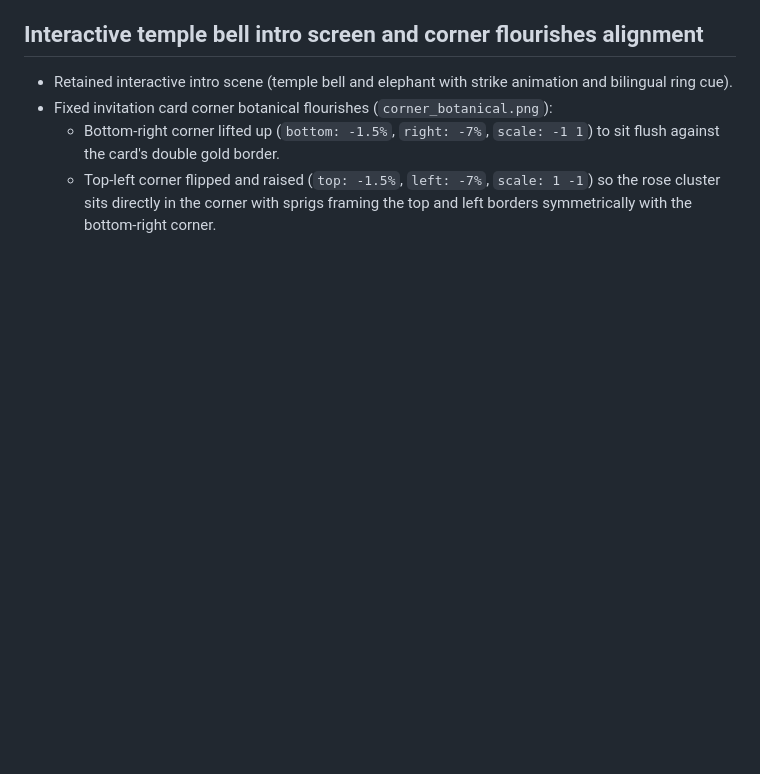
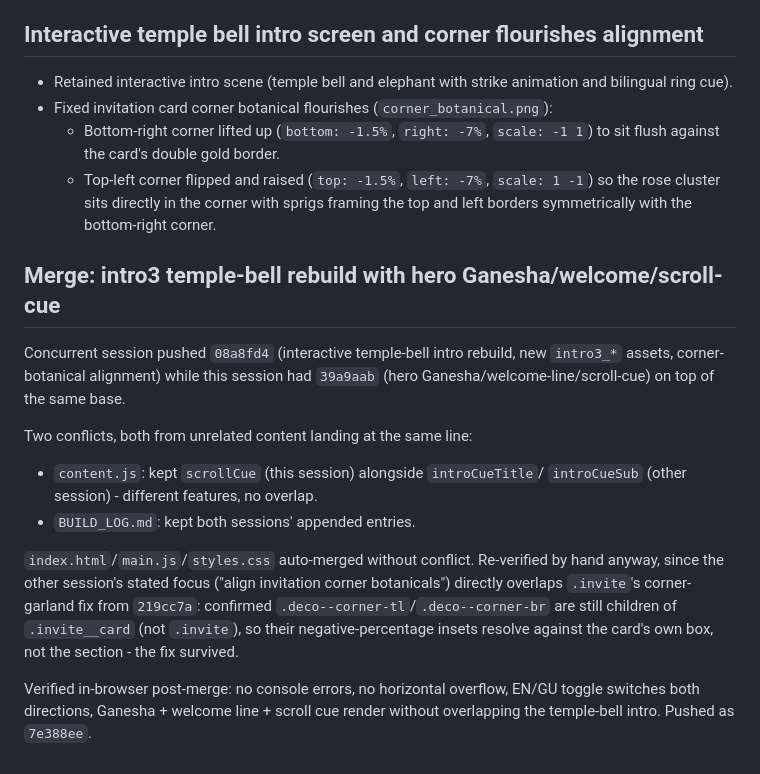
Before and after one commit to millisheth1104/jeet-bhavini, a Markdown page: BUILD_LOG.md, the part around the change. Drawn GitHub-style; blank space fills up the shorter version.

Commit message:
Log the intro3/hero merge in BUILD_LOG
Co-Authored-By: Claude Sonnet 5 <noreply@anthropic.com>

```diff
--- a/BUILD_LOG.md
+++ b/BUILD_LOG.md
@@ -1960,3 +1960,25 @@ at a deliberately short 699px test viewport (11px clear, was -38px pinned).
 - Fixed invitation card corner botanical flourishes (`corner_botanical.png`):
   - Bottom-right corner lifted up (`bottom: -1.5%`, `right: -7%`, `scale: -1 1`) to sit flush against the card's double gold border.
   - Top-left corner flipped and raised (`top: -1.5%`, `left: -7%`, `scale: 1 -1`) so the rose cluster sits directly in the corner with sprigs framing the top and left borders symmetrically with the bottom-right corner.
+
+## Merge: intro3 temple-bell rebuild with hero Ganesha/welcome/scroll-cue
+
+Concurrent session pushed `08a8fd4` (interactive temple-bell intro rebuild,
+new `intro3_*` assets, corner-botanical alignment) while this session had
+`39a9aab` (hero Ganesha/welcome-line/scroll-cue) on top of the same base.
+
+Two conflicts, both from unrelated content landing at the same line:
+- `content.js`: kept `scrollCue` (this session) alongside `introCueTitle`/
+  `introCueSub` (other session) - different features, no overlap.
+- `BUILD_LOG.md`: kept both sessions' appended entries.
+
+`index.html`/`main.js`/`styles.css` auto-merged without conflict. Re-verified
+by hand anyway, since the other session's stated focus ("align invitation
+corner botanicals") directly overlaps `.invite`'s corner-garland fix from
+`219cc7a`: confirmed `.deco--corner-tl`/`.deco--corner-br` are still children
+of `.invite__card` (not `.invite`), so their negative-percentage insets
+resolve against the card's own box, not the section - the fix survived.
+
+Verified in-browser post-merge: no console errors, no horizontal overflow,
+EN/GU toggle switches both directions, Ganesha + welcome line + scroll cue
+render without overlapping the temple-bell intro. Pushed as `7e388ee`.
```
